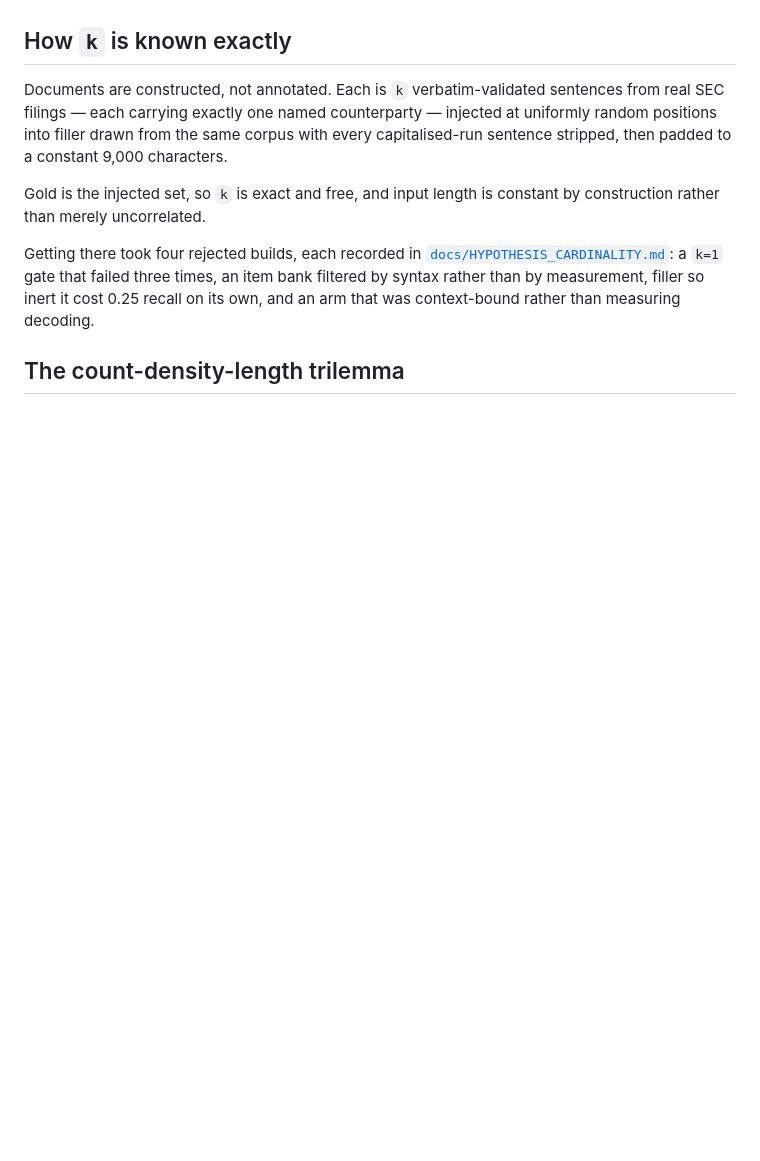
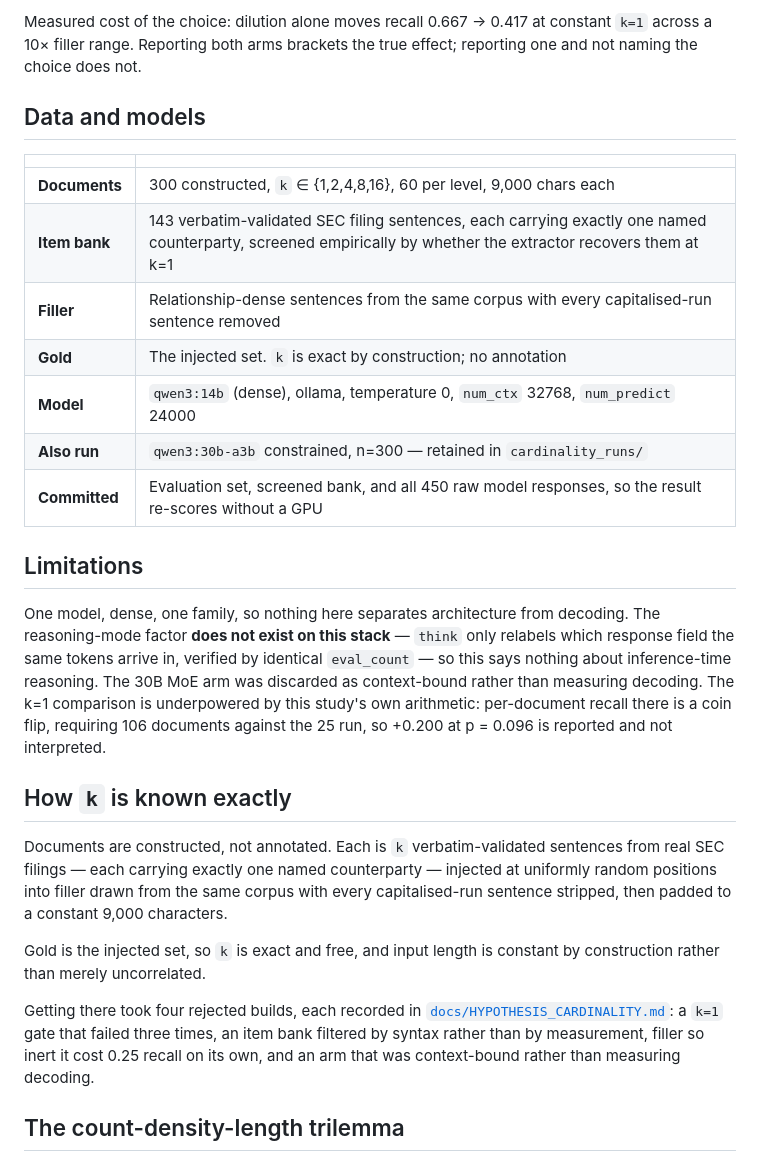
Before and after one commit to quantraunak/cardinality-eval, a Markdown page: README.md, the part around one of its changes. Drawn GitHub-style; blank space fills up the shorter version.

```diff
--- a/README.md
+++ b/README.md
@@ -44,3 +70,28 @@ half-filled array will not parse, so generation continues.
+Measured cost of the choice: dilution alone moves recall 0.667 → 0.417 at constant `k=1`
+across a 10× filler range. Reporting both arms brackets the true effect; reporting one and
+not naming the choice does not.
+
+## Data and models
+
+| | |
+|---|---|
+| **Documents** | 300 constructed, `k` ∈ {1,2,4,8,16}, 60 per level, 9,000 chars each |
+| **Item bank** | 143 verbatim-validated SEC filing sentences, each carrying exactly one named counterparty, screened empirically by whether the extractor recovers them at k=1 |
+| **Filler** | Relationship-dense sentences from the same corpus with every capitalised-run sentence removed |
+| **Gold** | The injected set. `k` is exact by construction; no annotation |
+| **Model** | `qwen3:14b` (dense), ollama, temperature 0, `num_ctx` 32768, `num_predict` 24000 |
+| **Also run** | `qwen3:30b-a3b` constrained, n=300 — retained in `cardinality_runs/` |
+| **Committed** | Evaluation set, screened bank, and all 450 raw model responses, so the result re-scores without a GPU |
+
+## Limitations
+
+One model, dense, one family, so nothing here separates architecture from decoding. The
+reasoning-mode factor **does not exist on this stack** — `think` only relabels which
+response field the same tokens arrive in, verified by identical `eval_count` — so this says
+nothing about inference-time reasoning. The 30B MoE arm was discarded as context-bound
+rather than measuring decoding. The k=1 comparison is underpowered by this study's own
+arithmetic: per-document recall there is a coin flip, requiring 106 documents against the
+25 run, so +0.200 at p = 0.096 is reported and not interpreted.
 
 ## How `k` is known exactly
 
```
Also changed, not shown: other parts of README.md (+53 -27 lines).
